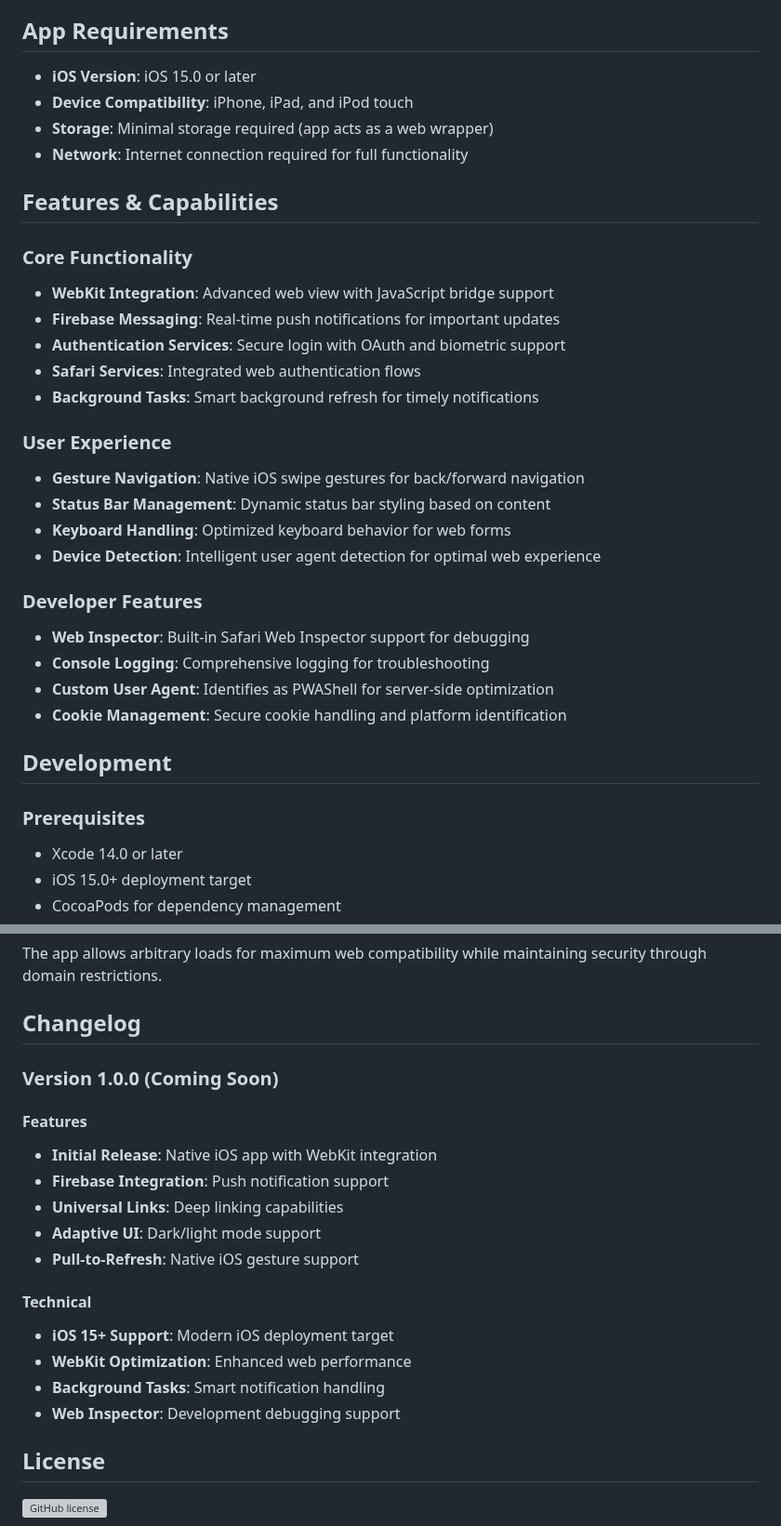
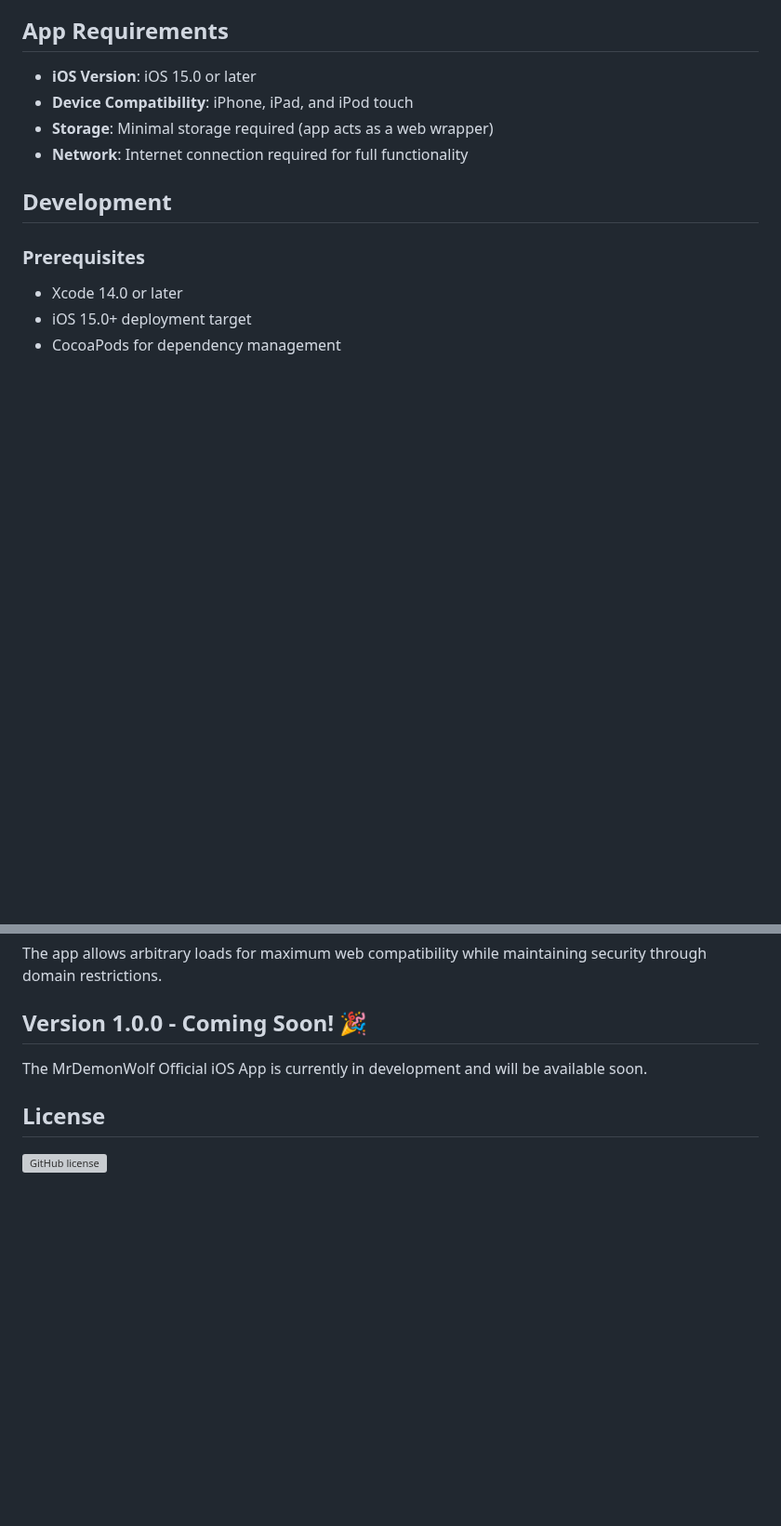
Before and after one commit to MrDemonWolf/official-app, a Markdown page: README.md, 2 parts joined by grey strips. Shown at 93% size. GitHub-like rendering; blank space fills up the shorter version; grey boxes are pictures that could not be loaded.

Commit message:
Updates README for clarity and upcoming release
Refines the README to highlight Firebase integration and prepares users for the upcoming app release by removing outdated information. Simplifies the feature list and emphasizes the "Coming Soon" aspect of version 1.0.0.

```diff
--- a/README.md
+++ b/README.md
@@ -38,30 +28,6 @@ Join our beta testing program to get early access to new features and updates.
 - **Device Compatibility**: iPhone, iPad, and iPod touch
 - **Storage**: Minimal storage required (app acts as a web wrapper)
 - **Network**: Internet connection required for full functionality
-
-## Features & Capabilities
-
-### Core Functionality
-
-- **WebKit Integration**: Advanced web view with JavaScript bridge support
-- **Firebase Messaging**: Real-time push notifications for important updates
-- **Authentication Services**: Secure login with OAuth and biometric support
-- **Safari Services**: Integrated web authentication flows
-- **Background Tasks**: Smart background refresh for timely notifications
-
-### User Experience
-
-- **Gesture Navigation**: Native iOS swipe gestures for back/forward navigation
-- **Status Bar Management**: Dynamic status bar styling based on content
-- **Keyboard Handling**: Optimized keyboard behavior for web forms
-- **Device Detection**: Intelligent user agent detection for optimal web experience
-
-### Developer Features
-
-- **Web Inspector**: Built-in Safari Web Inspector support for debugging
-- **Console Logging**: Comprehensive logging for troubleshooting
-- **Custom User Agent**: Identifies as PWAShell for server-side optimization
-- **Cookie Management**: Secure cookie handling and platform identification
 
 ## Development
 
@@ -179,24 +145,9 @@ MrDemonWolf/
 
 The app allows arbitrary loads for maximum web compatibility while maintaining security through domain restrictions.
 
-## Changelog
+## Version 1.0.0 - Coming Soon! 🎉
 
-### Version 1.0.0 (Coming Soon)
-
-#### Features
-
-- **Initial Release**: Native iOS app with WebKit integration
-- **Firebase Integration**: Push notification support
-- **Universal Links**: Deep linking capabilities
-- **Adaptive UI**: Dark/light mode support
-- **Pull-to-Refresh**: Native iOS gesture support
-
-#### Technical
-
-- **iOS 15+ Support**: Modern iOS deployment target
-- **WebKit Optimization**: Enhanced web performance
-- **Background Tasks**: Smart notification handling
-- **Web Inspector**: Development debugging support
+The MrDemonWolf Official iOS App is currently in development and will be available soon.
 
 ## License
 
```
Also changed, not shown: other parts of README.md (+1 -11 lines).
